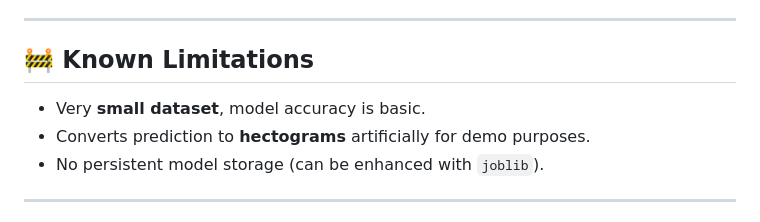
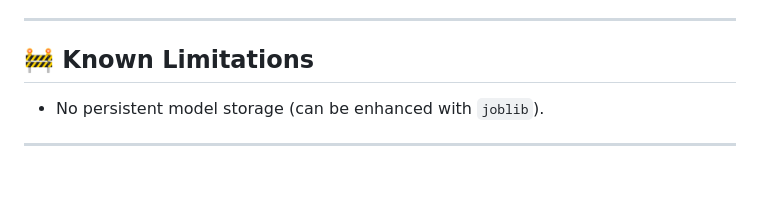
Before and after one commit to lovnishverma/Flask-Weight-Prediction-App, a Markdown page: README.md, the part around the change. GitHub-like rendering; blank space fills up the shorter version.

```diff
--- a/README.md
+++ b/README.md
@@ -125,8 +125,6 @@ Predicted Weight: 820.4 hg
 
 ## 🚧 Known Limitations
 
-* Very **small dataset**, model accuracy is basic.
-* Converts prediction to **hectograms** artificially for demo purposes.
 * No persistent model storage (can be enhanced with `joblib`).
 
 ---
```
